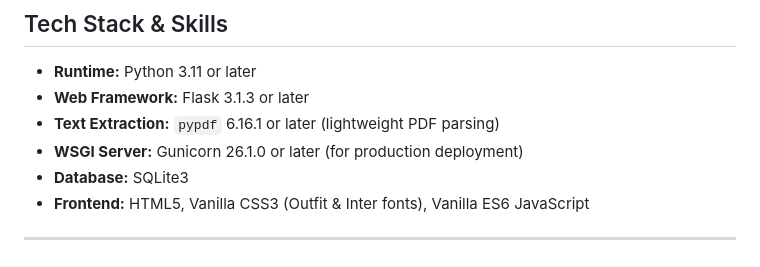
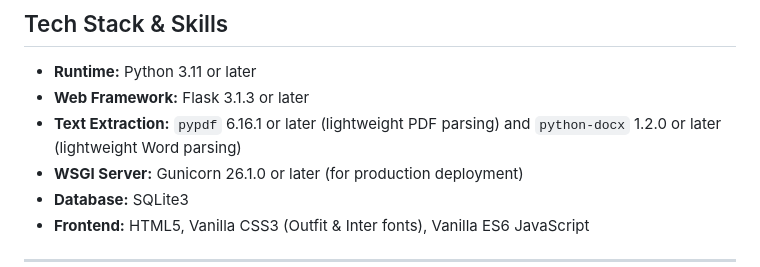
Before and after one commit to Bloomy52/resume-matcher-ats, a Markdown page: README.md, the part around the change. Drawn GitHub-style.

Commit message:
added python-docx to text extraction tech stack

```diff
--- a/README.md
+++ b/README.md
@@ -20,7 +20,7 @@ Key capabilities include:
 
 *   **Runtime:** Python 3.11 or later
 *   **Web Framework:** Flask 3.1.3 or later
-*   **Text Extraction:** `pypdf` 6.16.1 or later (lightweight PDF parsing)
+*   **Text Extraction:** `pypdf` 6.16.1 or later (lightweight PDF parsing)  and `python-docx` 1.2.0 or later (lightweight Word parsing)
 *   **WSGI Server:** Gunicorn 26.1.0 or later (for production deployment)
 *   **Database:** SQLite3
 *   **Frontend:** HTML5, Vanilla CSS3 (Outfit & Inter fonts), Vanilla ES6 JavaScript
```
